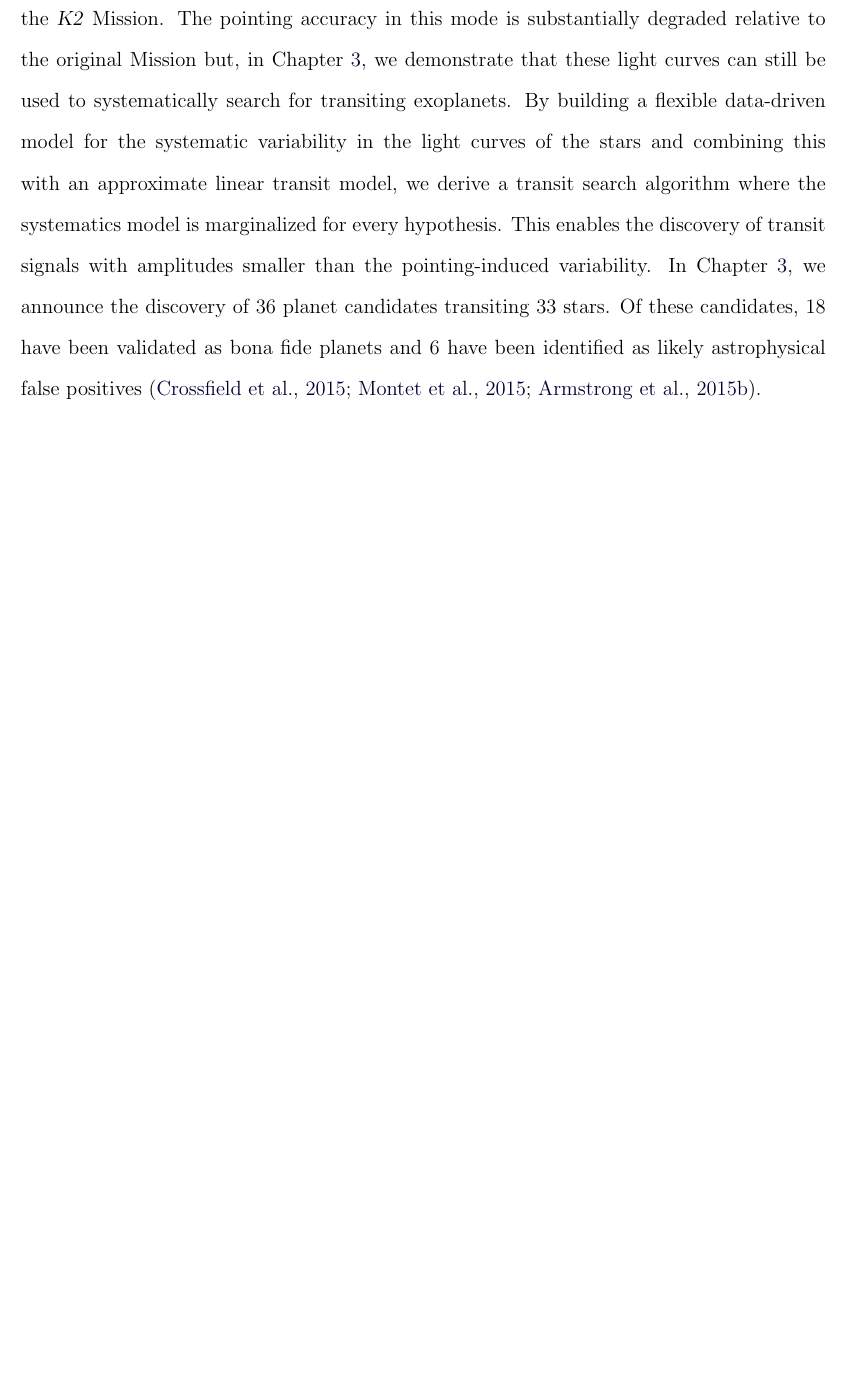
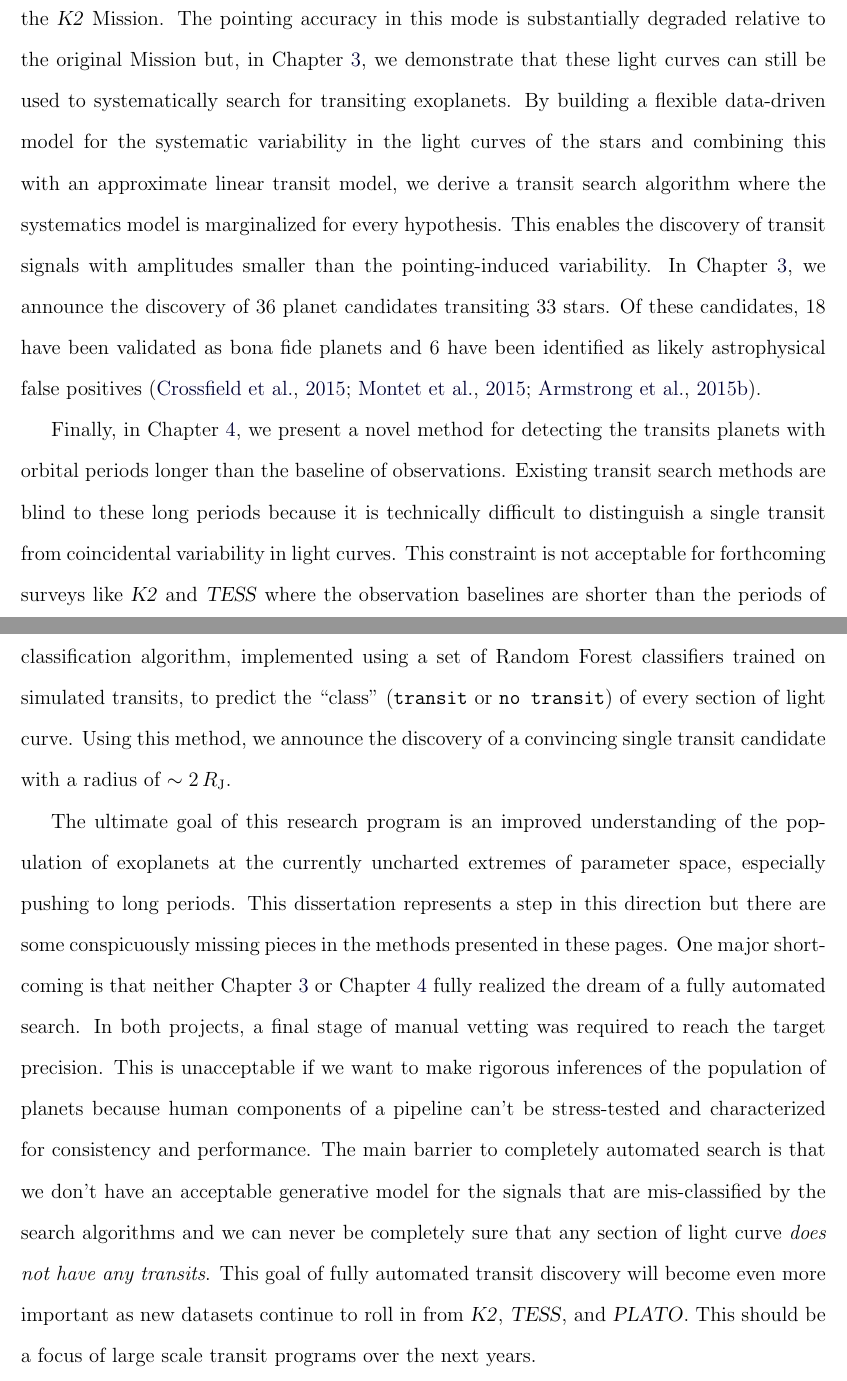
Before and after one commit to dfm/thesis, a LaTeX thesis (thesis.tex, which reads conclusion.tex): part of page 147 of 154 before the commit and two parts of pages 147 and 148 of 155 after it, the two joined at a grey line, cut so that both start at the same text, the shorter picture padded with empty space. Compiled offline with pdfLaTeX.

Commit message:
draft of conclusion

```diff
--- a/conclusion.tex
+++ b/conclusion.tex
@@ -55,3 +55,39 @@ In \chap{ketu}, we announce the discovery of 36 planet candidates transiting
 Of these candidates, 18 have been validated as bona fide planets and 6 have
 been identified as likely astrophysical false positives
 \citep{Crossfield:2015, Montet:2015, Armstrong:2015a}.
+
+Finally, in \chap{peerless}, we present a novel method for detecting the
+transits planets with orbital periods longer than the baseline of
+observations.
+Existing transit search methods are blind to these long periods because it is
+technically difficult to distinguish a single transit from coincidental
+variability in light curves.
+This constraint is not acceptable for forthcoming surveys like \KT\ and \tess\
+where the observation baselines are shorter than the periods of the most
+important planets for studies of dynamics and habitability.
+We apply a supervised classification algorithm, implemented using a set of
+Random Forest classifiers trained on simulated transits, to predict the
+``class'' (\texttt{transit} or \texttt{no transit}) of every section of light
+curve.
+Using this method, we announce the discovery of a convincing single transit
+candidate with a radius of $\sim 2\,R_\mathrm{J}$.
+
+The ultimate goal of this research program is an improved understanding of the
+population of exoplanets at the currently uncharted extremes of parameter
+space, especially pushing to long periods.
+This dissertation represents a step in this direction but there are some
+conspicuously missing pieces in the methods presented in these pages.
+One major shortcoming is that neither \chap{ketu} or \chap{peerless} fully
+realized the dream of a fully automated search.
+In both projects, a final stage of manual vetting was required to reach the
+target precision.
+This is unacceptable if we want to make rigorous inferences of the population
+of planets because human components of a pipeline can't be stress-tested and
+characterized for consistency and performance.
+The main barrier to completely automated search is that we don't have an
+acceptable generative model for the signals that are mis-classified by the
+search algorithms and we can never be completely sure that any section of
+light curve \emph{does not have any transits}.
+This goal of fully automated transit discovery will become even more important
+as new datasets continue to roll in from \KT, \tess, and \plato.
+This should be a focus of large scale transit programs over the next years.
```
